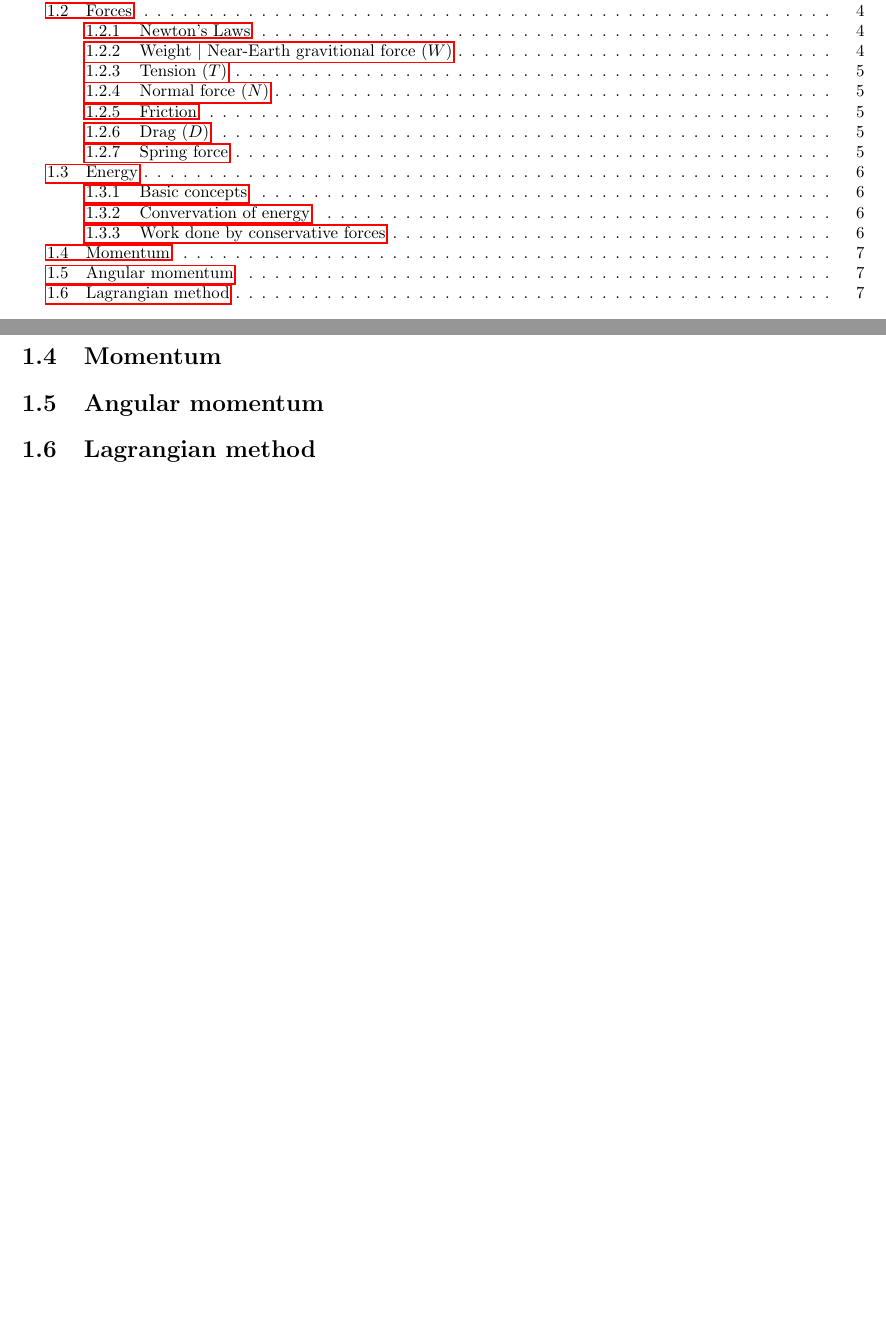
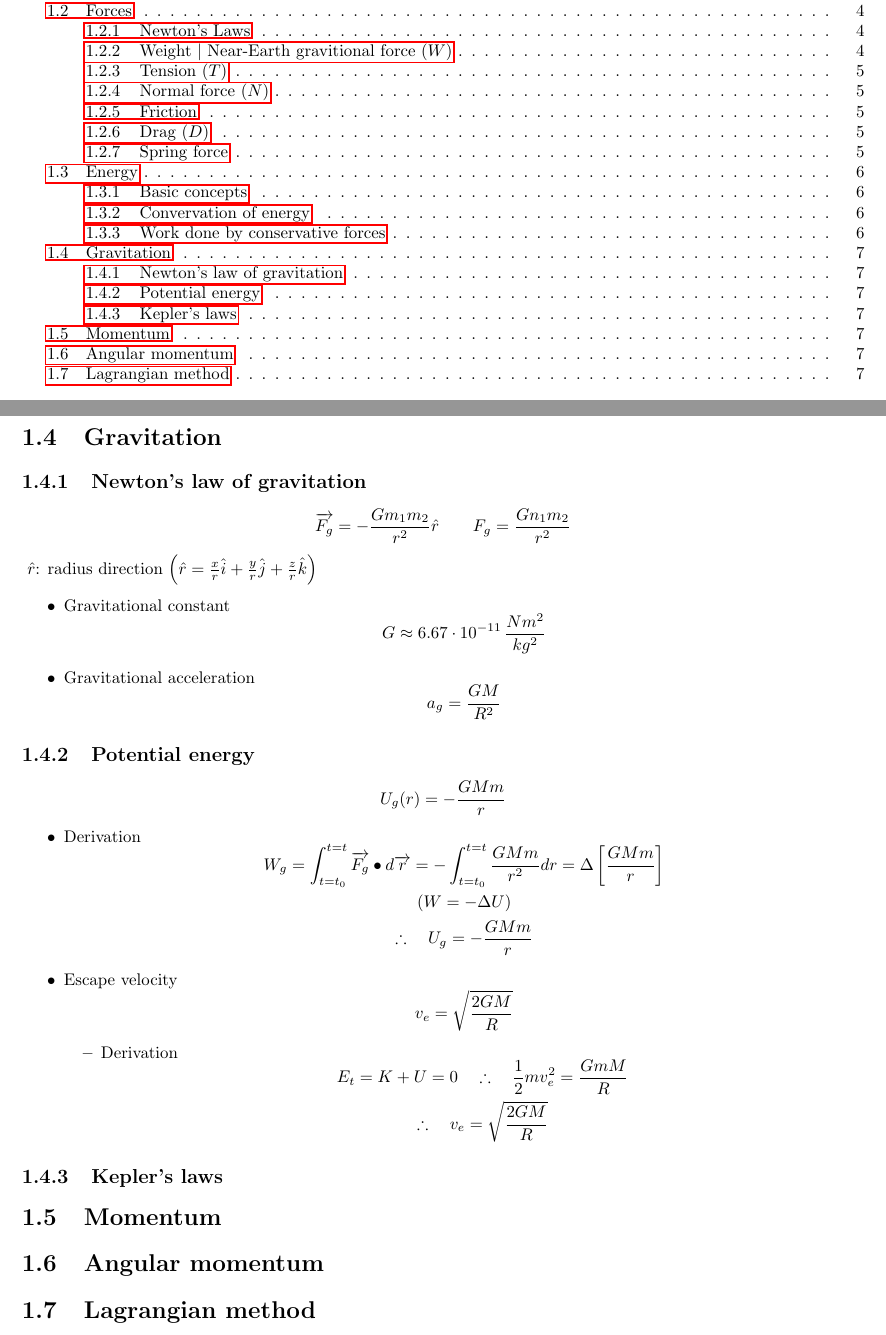
Before and after one commit to iago-mendes/physics-booklet, a LaTeX book (main.tex, which reads divisions/1-mechanics.tex): two parts of pages 2 and 7 of 12, joined at a grey line, cut so that both start at the same text, the shorter picture padded with empty space. Compiled offline with pdfLaTeX.

Commit message:
add gravitation to classical mechanics

```diff
--- a/divisions/1-mechanics.tex
+++ b/divisions/1-mechanics.tex
@@ -261,6 +261,47 @@
                     W=-mg\Delta z
                 \end{equation}
         \end{enumerate}
+
+\section{Gravitation}
+    \subsection{Newton’s law of gravitation}
+        \begin{equation}
+            \v{F_g}=-\frac{Gm_1m_2}{r^2}\hat{r} \qquad F_g=\frac{Gn_1m_2}{r^2}
+        \end{equation}
+        $\hat{r}$: radius direction $\left(\hat{r}=\frac{x}{r}\hat{i}+\frac{y}{r}\hat{j}+\frac{z}{r}\hat{k}\right)$
+        \begin{itemize}
+            \item Gravitational constant
+                \begin{equation}
+                    G\approx6.67\cdot 10^{-11} \, \frac{Nm^2}{kg^2}
+                \end{equation}
+            \item Gravitational acceleration
+                \begin{equation}
+                    a_g=\frac{GM}{R^2}
+                \end{equation}
+        \end{itemize}
+    \subsection{Potential energy}
+        \begin{equation}
+            U_g(r)=-\frac{GMm}{r}
+        \end{equation}
+        \begin{itemize}
+            \item Derivation
+                \begin{equation}
+                    W_g=\it \v{F_g} \bullet d\v{r}=-\it \frac{GMm}{r^2}dr =\Delta\left[\frac{GMm}{r}\right] \\
+                    (W=-\Delta U) \\
+                    \tq U_g=-\frac{GMm}{r}
+                \end{equation}
+            \item Escape velocity
+                \begin{equation}
+                    v_e=\sqrt{\frac{2GM}{R}}
+                \end{equation}
+                \begin{itemize}
+                    \item Derivation
+                        \begin{equation}
+                            E_t=K+U=0 \qtq \frac{1}{2}mv_e^2=\frac{GmM}{R}\\
+                            \tq v_e=\sqrt{\frac{2GM}{R}}
+                        \end{equation}
+                \end{itemize}
+        \end{itemize}
+    \subsection{Kepler's laws}
 \section{Momentum}
 \section{Angular momentum}
 \section{Lagrangian method}
--- a/main.tex
+++ b/main.tex
@@ -32,7 +32,7 @@
 \renewcommand{\t}[1]{#1(t)} % time function
 \newcommand{\qtq}[0]{\quad \therefore \quad}
 \newcommand{\tq}[0]{\therefore \quad}
-\renewcommand{\it}[0]{\int_{t_0}^t} % integral from initial to final
+\renewcommand{\it}[0]{\int_{t=t_0}^{t=t}} % integral from initial to final
 
 \renewenvironment{equation}
 {\begin{equation*}\begin{gathered}}
```
Also changed, not shown: main.pdf, 4 other files.
